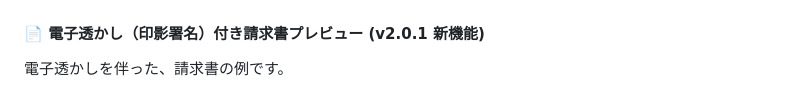
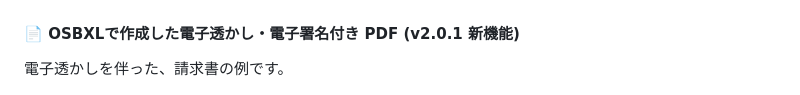
Before and after one commit to osb-office/osbxl-samples, a Markdown page: README.ja.md, the part around the change. Drawn GitHub-style.

```diff
--- a/README.ja.md
+++ b/README.ja.md
@@ -350,7 +350,7 @@ public class PdfController {
 
 [![売上実績レポート PDF 出力プレビュー](assets/images/sales_report_pdf_preview.png)](assets/images/sales_report_pdf_preview.png)
 
-#### 📄 電子透かし（印影署名）付き請求書プレビュー (v2.0.1 新機能)
+#### 📄 OSBXLで作成した電子透かし・電子署名付き PDF (v2.0.1 新機能)
 
 電子透かしを伴った、請求書の例です。
 
```
Also changed, not shown: README.md (+1 -1 lines).
